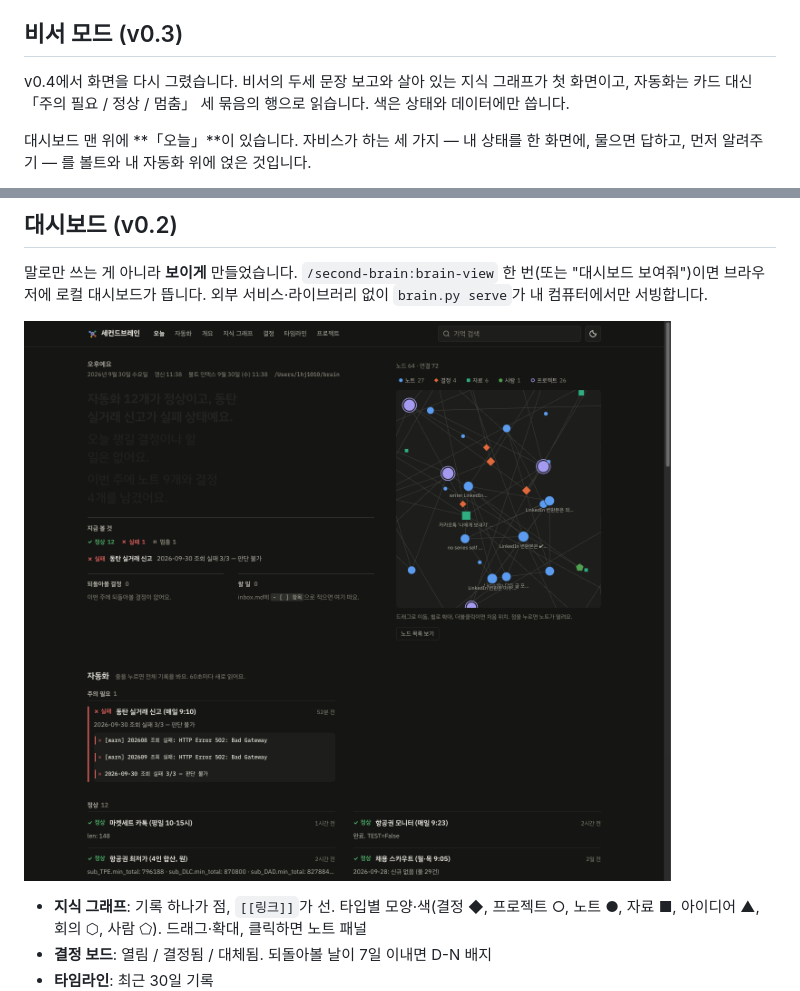
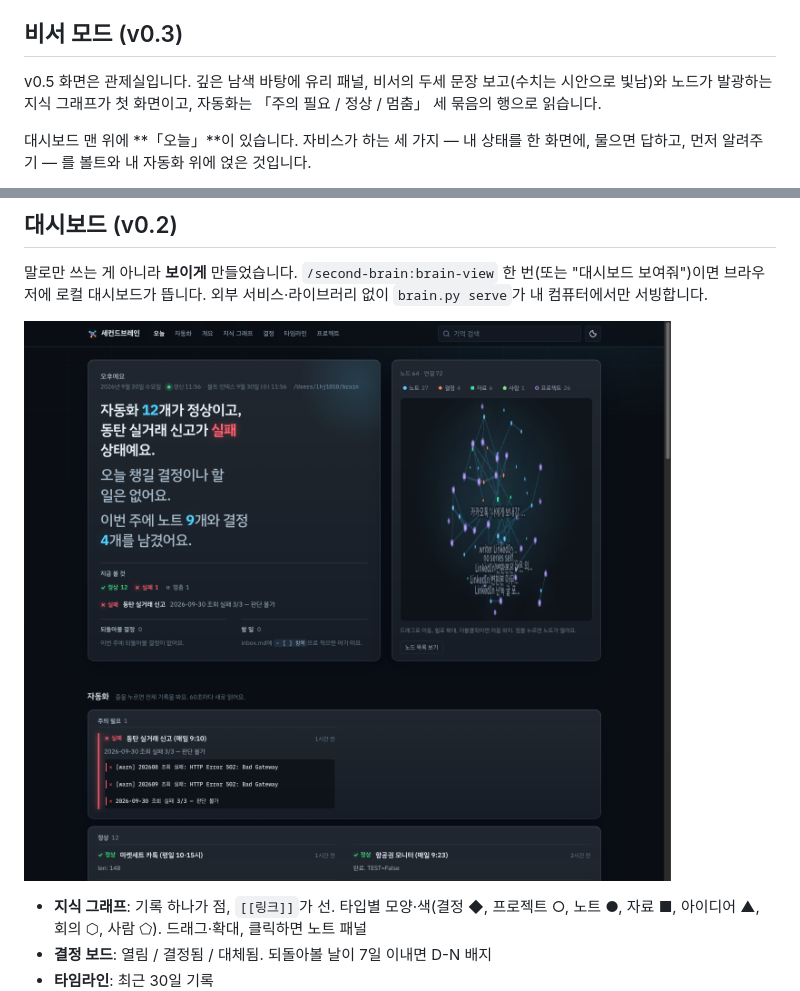
Before and after one commit to sedurm85/second-brain, a Markdown page: README.md, 2 parts joined by grey strips. Drawn GitHub-style; pictures changed too: web/preview-live-desktop.png.

```diff
--- a/README.md
+++ b/README.md
@@ -20,7 +20,7 @@ Claude Code에서 두 줄이면 끝납니다.
 
 ## 비서 모드 (v0.3)
 
-v0.4에서 화면을 다시 그렸습니다. 비서의 두세 문장 보고와 살아 있는 지식 그래프가 첫 화면이고, 자동화는 카드 대신 「주의 필요 / 정상 / 멈춤」 세 묶음의 행으로 읽습니다. 색은 상태와 데이터에만 씁니다.
+v0.5 화면은 관제실입니다. 깊은 남색 바탕에 유리 패널, 비서의 두세 문장 보고(수치는 시안으로 빛남)와 노드가 발광하는 지식 그래프가 첫 화면이고, 자동화는 「주의 필요 / 정상 / 멈춤」 세 묶음의 행으로 읽습니다.
 
 대시보드 맨 위에 **「오늘」**이 있습니다. 자비스가 하는 세 가지 — 내 상태를 한 화면에, 물으면 답하고, 먼저 알려주기 — 를 볼트와 내 자동화 위에 얹은 것입니다.
 
```
Also changed, not shown: SPEC.md (+11 -0 lines), 2 other files.
